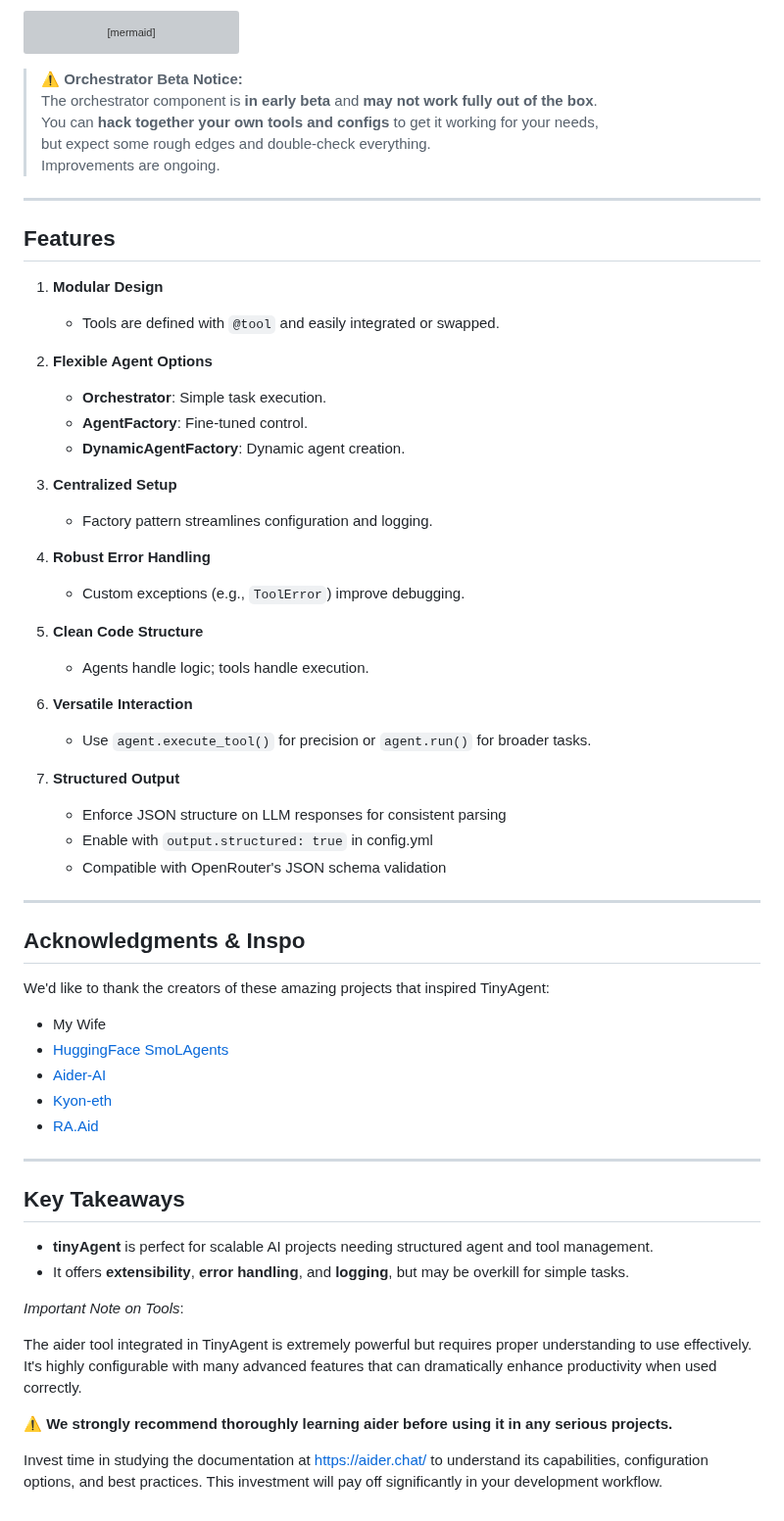
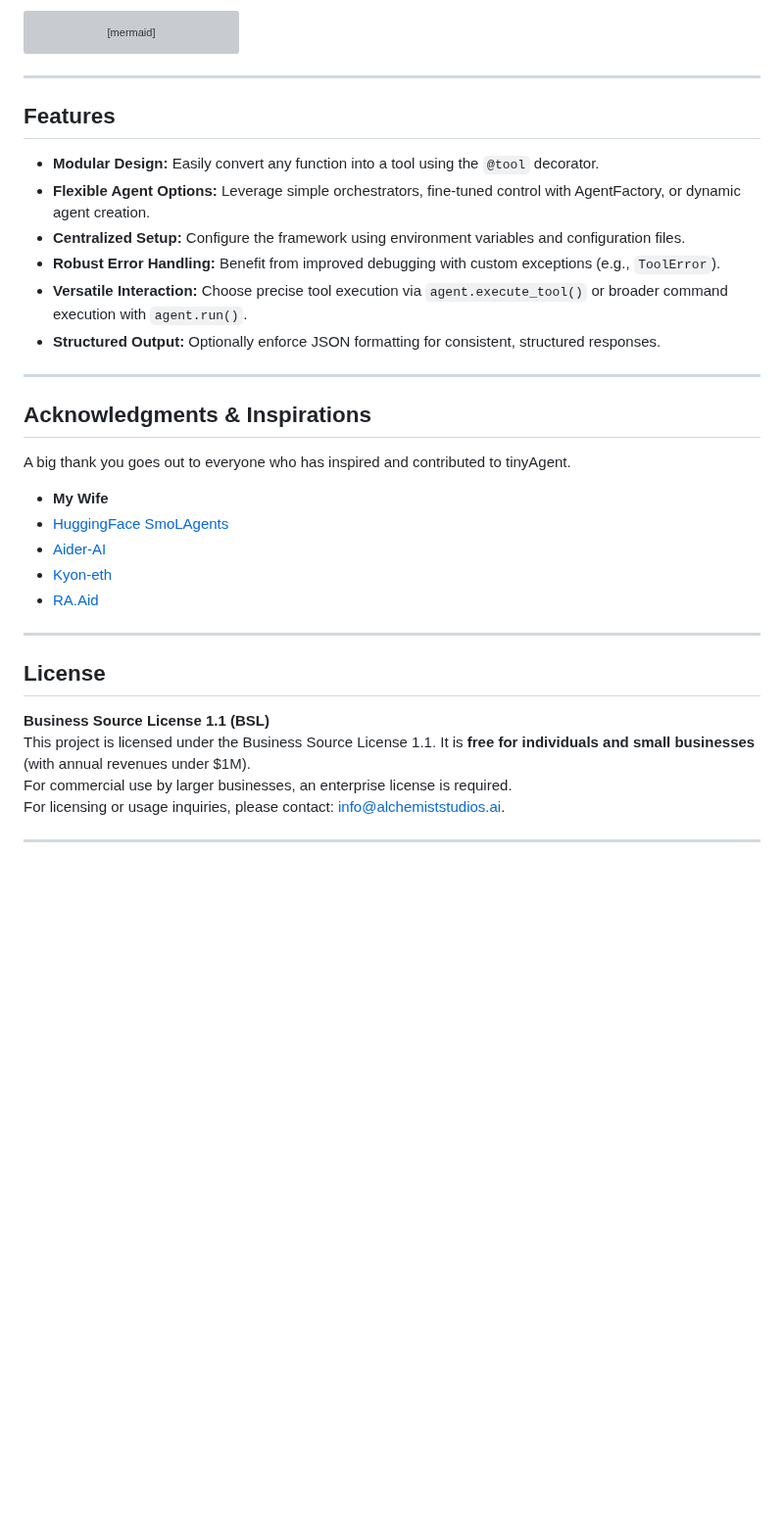
Before and after one commit to alchemiststudiosDOTai/tinyAgent, a Markdown page: README.md, the part around one of its changes. Shown at 98% size. GitHub-like rendering; blank space fills up the shorter version; grey boxes are pictures that could not be loaded.

````diff
--- a/README.md
+++ b/README.md
@@ -206,70 +208,36 @@ flowchart TD
     O --> A3["Code Snippet Agent"]
 ```
 
-> **⚠️ Orchestrator Beta Notice:**
-> The orchestrator component is **in early beta** and **may not work fully out of the box**.
-> You can **hack together your own tools and configs** to get it working for your needs,
-> but expect some rough edges and double-check everything.
-> Improvements are ongoing.
-
 ---
 
 ## Features
 
-1. **Modular Design**
-
-   - Tools are defined with `@tool` and easily integrated or swapped.
-
-2. **Flexible Agent Options**
-
-   - **Orchestrator**: Simple task execution.
-   - **AgentFactory**: Fine-tuned control.
-   - **DynamicAgentFactory**: Dynamic agent creation.
-
-3. **Centralized Setup**
-
-   - Factory pattern streamlines configuration and logging.
-
-4. **Robust Error Handling**
-
-   - Custom exceptions (e.g., `ToolError`) improve debugging.
-
-5. **Clean Code Structure**
-
-   - Agents handle logic; tools handle execution.
-
-6. **Versatile Interaction**
-
-   - Use `agent.execute_tool()` for precision or `agent.run()` for broader tasks.
-
-7. **Structured Output**
-   - Enforce JSON structure on LLM responses for consistent parsing
-   - Enable with `output.structured: true` in config.yml
-   - Compatible with OpenRouter's JSON schema validation
+- **Modular Design:** Easily convert any function into a tool using the `@tool` decorator.
+- **Flexible Agent Options:** Leverage simple orchestrators, fine-tuned control with AgentFactory, or dynamic agent creation.
+- **Centralized Setup:** Configure the framework using environment variables and configuration files.
+- **Robust Error Handling:** Benefit from improved debugging with custom exceptions (e.g., `ToolError`).
+- **Versatile Interaction:** Choose precise tool execution via `agent.execute_tool()` or broader command execution with `agent.run()`.
+- **Structured Output:** Optionally enforce JSON formatting for consistent, structured responses.
 
 ---
 
-## Acknowledgments & Inspo
+## Acknowledgments & Inspirations
 
-We'd like to thank the creators of these amazing projects that inspired TinyAgent:
-
-- My Wife
+A big thank you goes out to everyone who has inspired and contributed to tinyAgent.
+- **My Wife**
 - [HuggingFace SmoLAgents](https://github.com/huggingface/smolagents)
 - [Aider-AI](https://github.com/Aider-AI/aider)
 - [Kyon-eth](https://github.com/kyon-eth)
 - [RA.Aid](https://github.com/ai-christianson/RA.Aid)
 
+
 ---
 
-## Key Takeaways
+## License
 
-- **tinyAgent** is perfect for scalable AI projects needing structured agent and tool management.
-- It offers **extensibility**, **error handling**, and **logging**, but may be overkill for simple tasks.
+**Business Source License 1.1 (BSL)**
+This project is licensed under the Business Source License 1.1. It is **free for individuals and small businesses** (with annual revenues under $1M).
+For commercial use by larger businesses, an enterprise license is required.
+For licensing or usage inquiries, please contact: [info@alchemiststudios.ai](mailto:info@alchemiststudios.ai).
 
-_Important Note on Tools_:
-
-The aider tool integrated in TinyAgent is extremely powerful but requires proper understanding to use effectively. It's highly configurable with many advanced features that can dramatically enhance productivity when used correctly.
-
-**⚠️ We strongly recommend thoroughly learning aider before using it in any serious projects.**
-
-Invest time in studying the documentation at https://aider.chat/ to understand its capabilities, configuration options, and best practices. This investment will pay off significantly in your development workflow.
+---
````
Also changed, not shown: other parts of README.md (+142 -140 lines).
